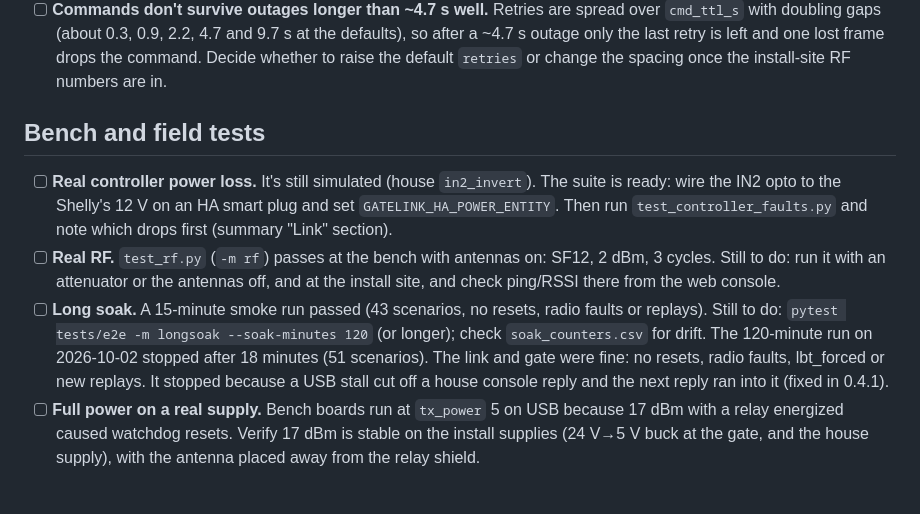
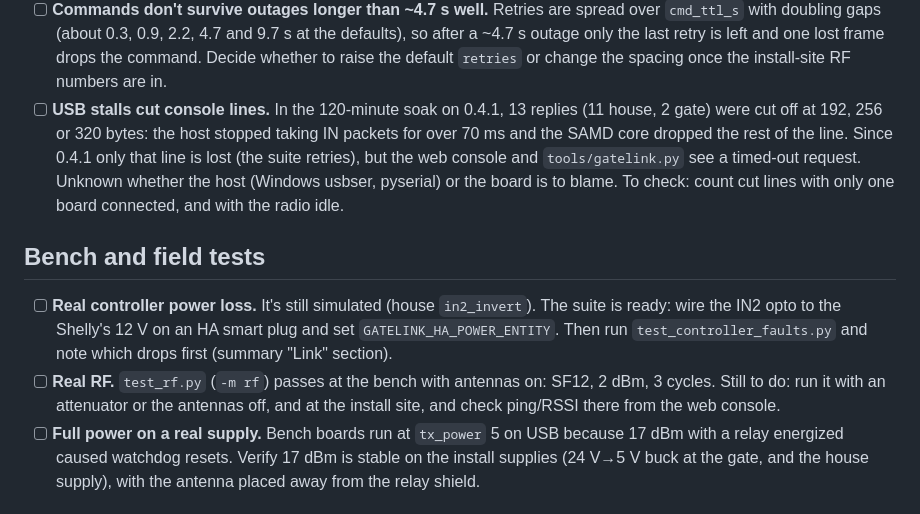
Before and after one commit to ccirone2/LoRa-GateLink, a Markdown page: TODO.md, the part around the change. Rendered like a GitHub page.

Commit message:
TODO: long soak done; USB stalls cut console lines
Co-Authored-By: Claude Opus 5.5 (1M context) <noreply@anthropic.com>
Claude-Session: https://claude.ai/code/session_015rfLYZnW9NE3fWbxBzAkZR

```diff
--- a/TODO.md
+++ b/TODO.md
@@ -25,6 +25,11 @@ once its fix is merged and record it in the pull request.
   doubling gaps (about 0.3, 0.9, 2.2, 4.7 and 9.7 s at the defaults), so after a ~4.7 s outage only the last
   retry is left and one lost frame drops the command. Decide whether to raise the default `retries` or change
   the spacing once the install-site RF numbers are in.
+- [ ] **USB stalls cut console lines.** In the 120-minute soak on 0.4.1, 13 replies (11 house, 2 gate) were cut
+  off at 192, 256 or 320 bytes: the host stopped taking IN packets for over 70 ms and the SAMD core dropped the
+  rest of the line. Since 0.4.1 only that line is lost (the suite retries), but the web console and
+  `tools/gatelink.py` see a timed-out request. Unknown whether the host (Windows usbser, pyserial) or the board
+  is to blame. To check: count cut lines with only one board connected, and with the radio idle.
 
 ## Bench and field tests
 
@@ -34,11 +39,6 @@ once its fix is merged and record it in the pull request.
 - [ ] **Real RF.** `test_rf.py` (`-m rf`) passes at the bench with antennas on: SF12, 2 dBm, 3 cycles. Still to
   do: run it with an attenuator or the antennas off, and at the install site, and check ping/RSSI there from the
   web console.
-- [ ] **Long soak.** A 15-minute smoke run passed (43 scenarios, no resets, radio faults or replays). Still to do:
-  `pytest tests/e2e -m longsoak --soak-minutes 120` (or longer); check `soak_counters.csv` for drift. The
-  120-minute run on 2026-10-02 stopped after 18 minutes (51 scenarios). The link and gate were fine: no resets,
-  radio faults, lbt_forced or new replays. It stopped because a USB stall cut off a house console reply
-  and the next reply ran into it (fixed in 0.4.1).
 - [ ] **Full power on a real supply.** Bench boards run at `tx_power` 5 on USB because 17 dBm with a relay
   energized caused watchdog resets. Verify 17 dBm is stable on the install supplies (24 V→5 V buck at the gate,
   and the house supply), with the antenna placed away from the relay shield.
```
